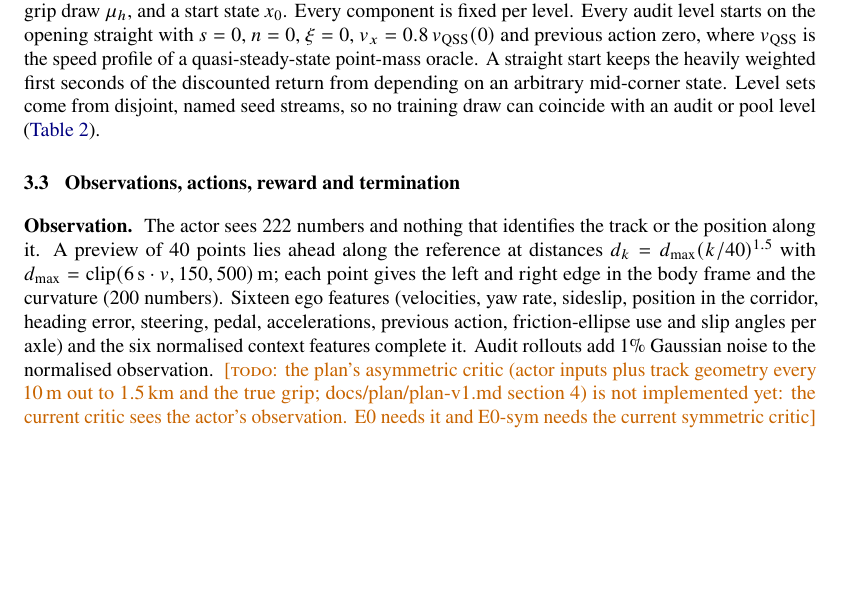
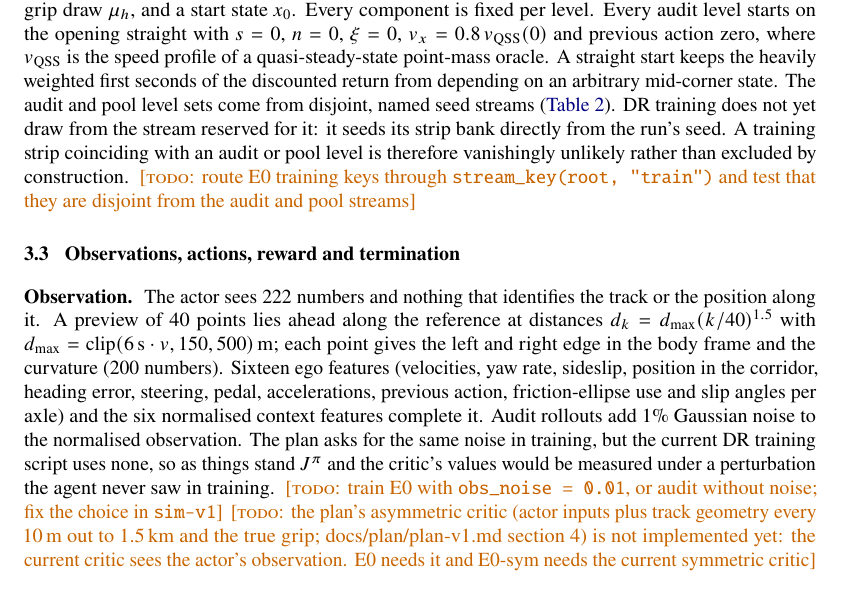
Before and after one commit to adrian0729/apexzero, a LaTeX document (paper/main.tex, which reads paper/sections/environment.tex): part of page 6 of 26, cut so that both start at the same text, the shorter picture padded with empty space. Compiled offline with pdfLaTeX.

Commit message:
Paper draft: state the training noise and seed-stream gaps honestly
- Audit rollouts add 1% observation noise, but train_dr.py trains with
  PPOConfig.obs_noise = 0 although plan-v1 asks for 1%; the mismatch is
  stated, with a TODO to align it in sim-v1.
- "No training draw can coincide with an audit level" overstated what is
  built: E0 training seeds its strip bank from PRNGKey(seed), not
  stream_key(root, "train"), and the test covers a_dr/pool/a_tail only.
  Softened, with a TODO to route training keys through the stream.

Co-Authored-By: Claude Opus 5.5 <noreply@anthropic.com>

```diff
--- a/paper/sections/environment.tex
+++ b/paper/sections/environment.tex
@@ -128,10 +128,16 @@ action zero, where $v_{\text{QSS}}$ is the speed profile of a quasi-steady-state
 point-mass oracle.
 % src: src/apexzero/tracks/levels.py (module docstring, START_SPEED_FRACTION, build)
 A straight start keeps the heavily weighted first seconds of the discounted return from
-depending on an arbitrary mid-corner state. Level sets come from disjoint, named seed
-streams, so no training draw can coincide with an audit or pool level
-(\cref{tab:levelsets}).
-% src: tests/test_levels.py::test_level_streams_are_disjoint_and_deterministic
+depending on an arbitrary mid-corner state. The audit and pool level sets come from
+disjoint, named seed streams (\cref{tab:levelsets}). DR training does not yet draw from
+the stream reserved for it: it seeds its strip bank directly from the run's seed. A
+training strip coinciding with an audit or pool level is therefore vanishingly unlikely
+rather than excluded by construction.
+% src: tests/test_levels.py::test_level_streams_are_disjoint_and_deterministic (checks a_dr,
+%      pool and a_tail keys only); src/apexzero/tracks/levels.py (STREAMS["train"],
+%      stream_key); scripts/train_dr.py (jax.random.PRNGKey(args.seed))
+\TODO{route E0 training keys through \code{stream\_key(root, "train")} and test that
+they are disjoint from the audit and pool streams}
 
 \begin{table}[t]
 \centering
@@ -166,9 +172,17 @@ distances $d_k = d_{\max}(k/40)^{1.5}$ with $d_{\max} = \mathrm{clip}(6\,\mathrm
 the curvature (200 numbers). Sixteen ego features (velocities, yaw rate, sideslip,
 position in the corridor, heading error, steering, pedal, accelerations, previous action,
 friction-ellipse use and slip angles per axle) and the six normalised context features
-complete it. Audit rollouts add 1\% Gaussian noise to the normalised observation.
+complete it. Audit rollouts add 1\% Gaussian noise to the normalised observation. The
+plan asks for the same noise in training, but the current DR training script uses none,
+so as things stand $\Jpi$ and the critic's values would be measured under a perturbation
+the agent never saw in training.
 % src: src/apexzero/env/racing.py (module docstring, observe, preview_offsets);
-%      src/apexzero/audit/rollouts.py (module docstring: "1% observation noise")
+%      src/apexzero/audit/rollouts.py (rollout_windows: obs_noise = 0.01);
+%      src/apexzero/agents/ppo.py (PPOConfig.obs_noise = 0.0); scripts/train_dr.py (does not
+%      set obs_noise); docs/plan/plan-v1.md section 4 ("1% Gaussian observation noise during
+%      training")
+\TODO{train E0 with \code{obs\_noise = 0.01}, or audit without noise; fix the choice in
+\code{sim-v1}}
 \TODO{the plan's asymmetric critic (actor inputs plus track geometry every 10\,m out to
 1.5\,km and the true grip; docs/plan/plan-v1.md section 4) is not implemented yet: the
 current critic sees the actor's observation. E0 needs it and E0-sym needs the current
```
